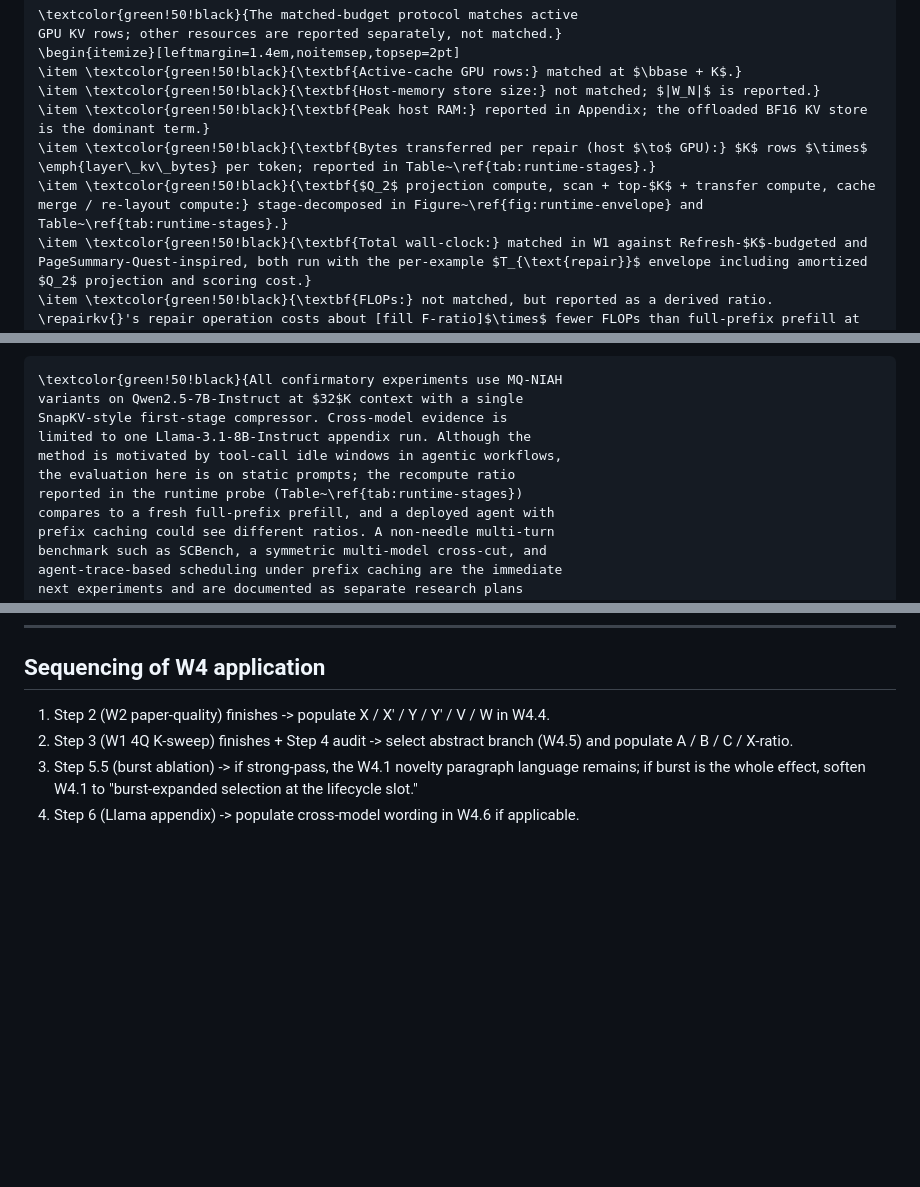
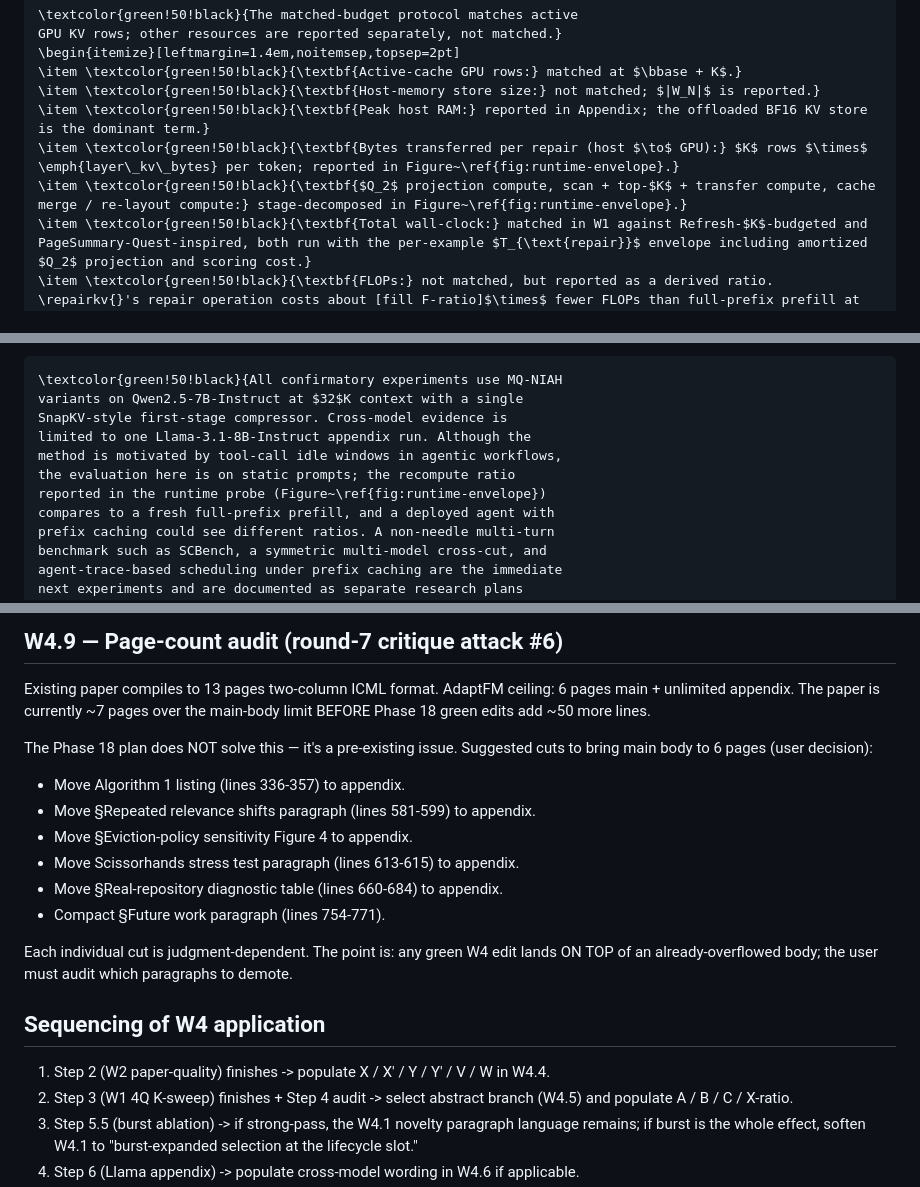
Before and after one commit to arusli1/RepairKV, a Markdown page: phases/phase18_pre_submission/paper_edits_draft.md, 3 parts joined by grey strips. Drawn GitHub-style; blank space fills up the shorter version.

```diff
--- a/phases/phase18_pre_submission/paper_edits_draft.md
+++ b/phases/phase18_pre_submission/paper_edits_draft.md
@@ -65,8 +65,8 @@ GPU KV rows; other resources are reported separately, not matched.}
 \item \textcolor{green!50!black}{\textbf{Active-cache GPU rows:} matched at $\bbase + K$.}
 \item \textcolor{green!50!black}{\textbf{Host-memory store size:} not matched; $|W_N|$ is reported.}
 \item \textcolor{green!50!black}{\textbf{Peak host RAM:} reported in Appendix; the offloaded BF16 KV store is the dominant term.}
-\item \textcolor{green!50!black}{\textbf{Bytes transferred per repair (host $\to$ GPU):} $K$ rows $\times$ \emph{layer\_kv\_bytes} per token; reported in Table~\ref{tab:runtime-stages}.}
-\item \textcolor{green!50!black}{\textbf{$Q_2$ projection compute, scan + top-$K$ + transfer compute, cache merge / re-layout compute:} stage-decomposed in Figure~\ref{fig:runtime-envelope} and Table~\ref{tab:runtime-stages}.}
+\item \textcolor{green!50!black}{\textbf{Bytes transferred per repair (host $\to$ GPU):} $K$ rows $\times$ \emph{layer\_kv\_bytes} per token; reported in Figure~\ref{fig:runtime-envelope}.}
+\item \textcolor{green!50!black}{\textbf{$Q_2$ projection compute, scan + top-$K$ + transfer compute, cache merge / re-layout compute:} stage-decomposed in Figure~\ref{fig:runtime-envelope}.}
 \item \textcolor{green!50!black}{\textbf{Total wall-clock:} matched in W1 against Refresh-$K$-budgeted and PageSummary-Quest-inspired, both run with the per-example $T_{\text{repair}}$ envelope including amortized $Q_2$ projection and scoring cost.}
 \item \textcolor{green!50!black}{\textbf{FLOPs:} not matched, but reported as a derived ratio. \repairkv{}'s repair operation costs about [fill F-ratio]$\times$ fewer FLOPs than full-prefix prefill at 32K context (analytic from $K$, $|W_N|$, $d_k$, $H$, $L$), since \repairkv{} only touches keys at score time and does no value-side computation until the small post-promotion attention.}
 \end{itemize}
@@ -205,7 +205,7 @@ SnapKV-style first-stage compressor. Cross-model evidence is
 limited to one Llama-3.1-8B-Instruct appendix run. Although the
 method is motivated by tool-call idle windows in agentic workflows,
 the evaluation here is on static prompts; the recompute ratio
-reported in the runtime probe (Table~\ref{tab:runtime-stages})
+reported in the runtime probe (Figure~\ref{fig:runtime-envelope})
 compares to a fresh full-prefix prefill, and a deployed agent with
 prefix caching could see different ratios. A non-needle multi-turn
 benchmark such as SCBench, a symmetric multi-model cross-cut, and
@@ -272,3 +318,22 @@ fixed numbers in the appendix for full audit transparency.}
+## W4.9 — Page-count audit (round-7 critique attack #6)
+
+Existing paper compiles to 13 pages two-column ICML format. AdaptFM
+ceiling: 6 pages main + unlimited appendix. The paper is currently
+~7 pages over the main-body limit BEFORE Phase 18 green edits add
+~50 more lines.
+
+The Phase 18 plan does NOT solve this — it's a pre-existing issue.
+Suggested cuts to bring main body to 6 pages (user decision):
+- Move Algorithm 1 listing (lines 336-357) to appendix.
+- Move §Repeated relevance shifts paragraph (lines 581-599) to appendix.
+- Move §Eviction-policy sensitivity Figure 4 to appendix.
+- Move Scissorhands stress test paragraph (lines 613-615) to appendix.
+- Move §Real-repository diagnostic table (lines 660-684) to appendix.
+- Compact §Future work paragraph (lines 754-771).
+
+Each individual cut is judgment-dependent. The point is: any green
+W4 edit lands ON TOP of an already-overflowed body; the user must
+audit which paragraphs to demote.
 
 ## Sequencing of W4 application
 
```
Also changed, not shown: other parts of phases/phase18_pre_submission/paper_edits_draft.md (+54 -8 lines).
